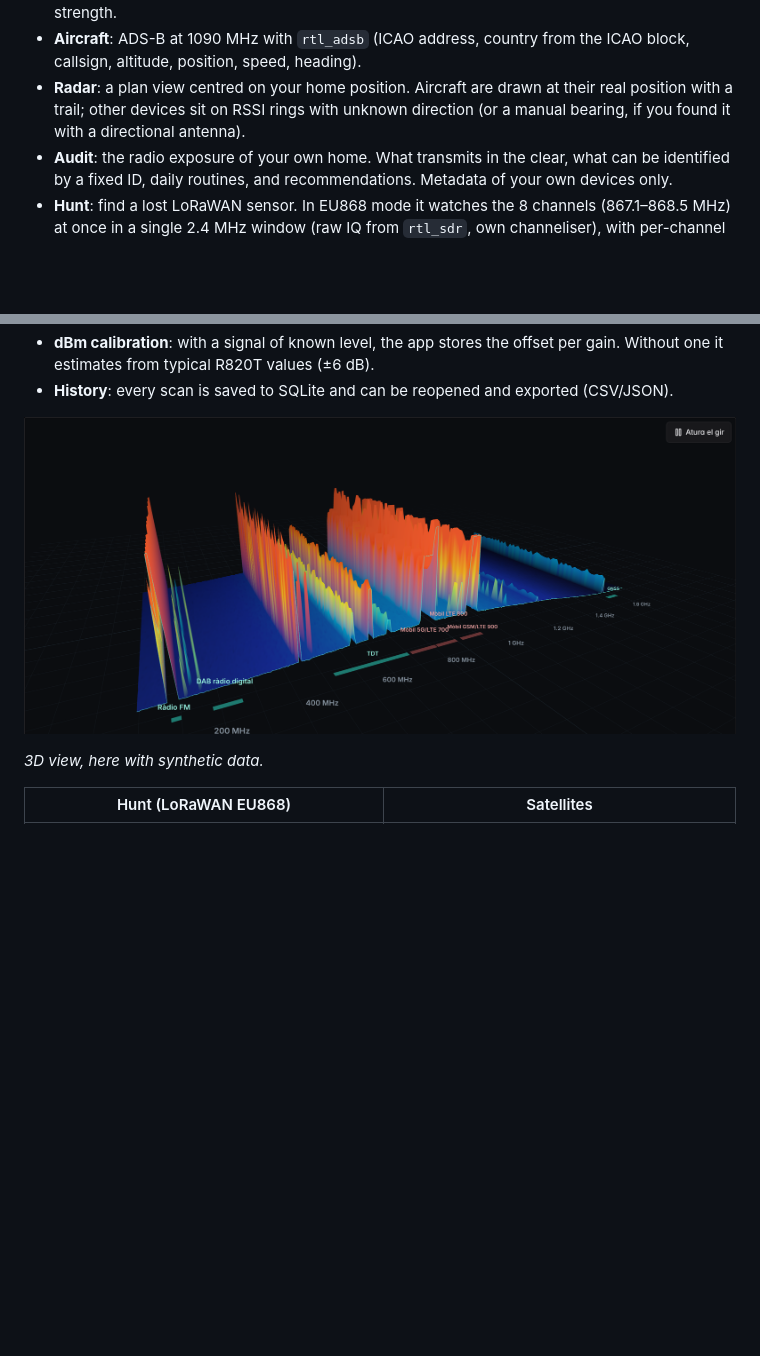
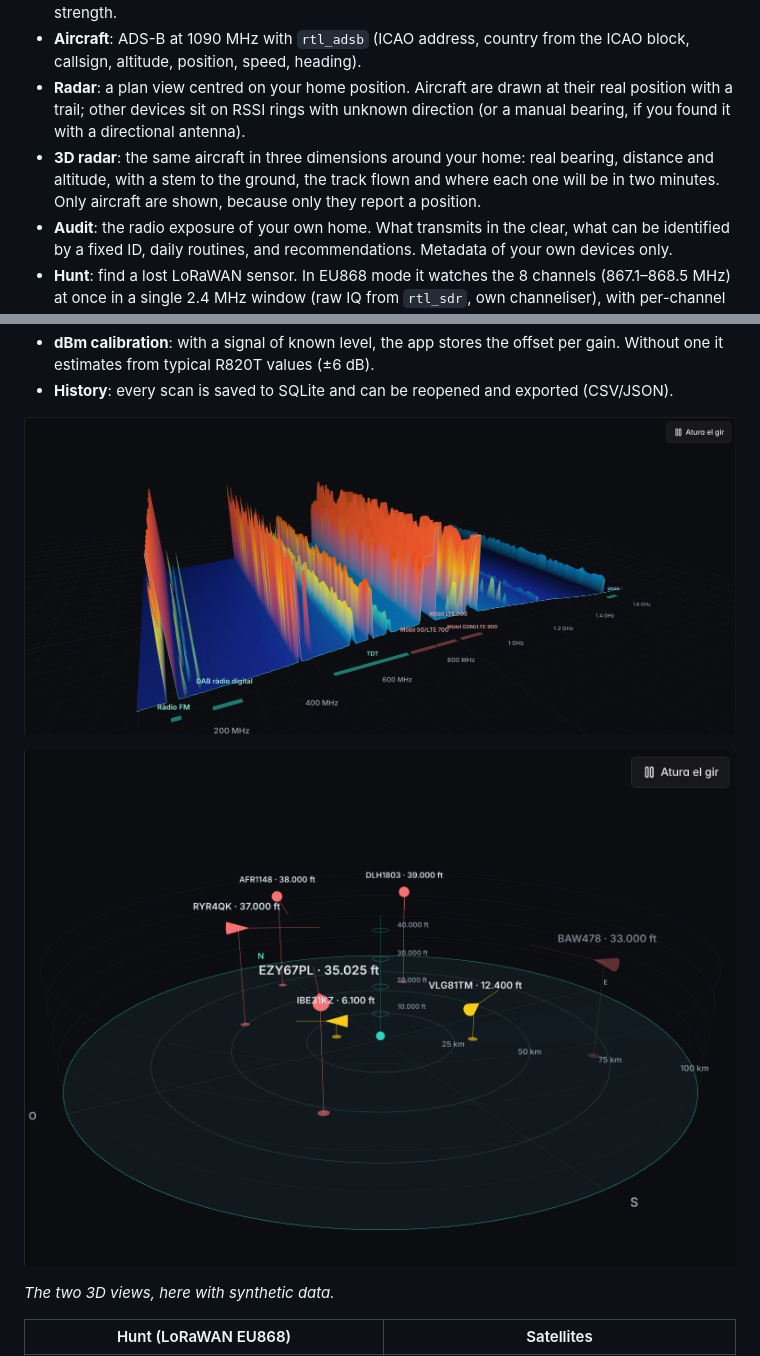
Before and after one commit to Celtico/rtlsdr-scanner, a Markdown page: README.md, 2 parts joined by grey strips. Rendered like a GitHub page; pictures changed too: docs/screenshots/espectre-3d.png, docs/screenshots/radar-3d.png (added); blank space fills up the shorter version.

```diff
--- a/README.md
+++ b/README.md
@@ -17,6 +17,7 @@ It runs entirely on your machine: the server talks to the dongle, the browser sh
 - **Devices**: `rtl_433` hopping between 433.92 and 868.3 MHz. Deduplicated by model + id + channel, with reading history, aliases and a "probably mine / neighbours" filter based on signal strength.
 - **Aircraft**: ADS-B at 1090 MHz with `rtl_adsb` (ICAO address, country from the ICAO block, callsign, altitude, position, speed, heading).
 - **Radar**: a plan view centred on your home position. Aircraft are drawn at their real position with a trail; other devices sit on RSSI rings with unknown direction (or a manual bearing, if you found it with a directional antenna).
+- **3D radar**: the same aircraft in three dimensions around your home: real bearing, distance and altitude, with a stem to the ground, the track flown and where each one will be in two minutes. Only aircraft are shown, because only they report a position.
 - **Audit**: the radio exposure of your own home. What transmits in the clear, what can be identified by a fixed ID, daily routines, and recommendations. Metadata of your own devices only.
 - **Hunt**: find a lost LoRaWAN sensor. In EU868 mode it watches the 8 channels (867.1–868.5 MHz) at once in a single 2.4 MHz window (raw IQ from `rtl_sdr`, own channeliser), with per-channel RSSI 10 times a second, a burst list, and a metal-detector-style tone so you can walk around without looking at the screen.
 - **Satellites**: NOAA-15/19 (APT) and Meteor-M2 3/4 (LRPT) passes from Celestrak TLEs (SGP4), scheduled captures decoded by **SatDump**, and a gallery of the images.
@@ -28,7 +29,9 @@ It runs entirely on your machine: the server talks to the dongle, the browser sh
 
 ![3D spectrum landscape](docs/screenshots/espectre-3d.png)
 
-*3D view, here with synthetic data.*
+![3D radar with aircraft at their real position and altitude](docs/screenshots/radar-3d.png)
+
+*The two 3D views, here with synthetic data.*
 
 | Hunt (LoRaWAN EU868) | Satellites |
 | --- | --- |
```
Also changed, not shown: README.ca.md (+1 -0 lines), 4 other files.
